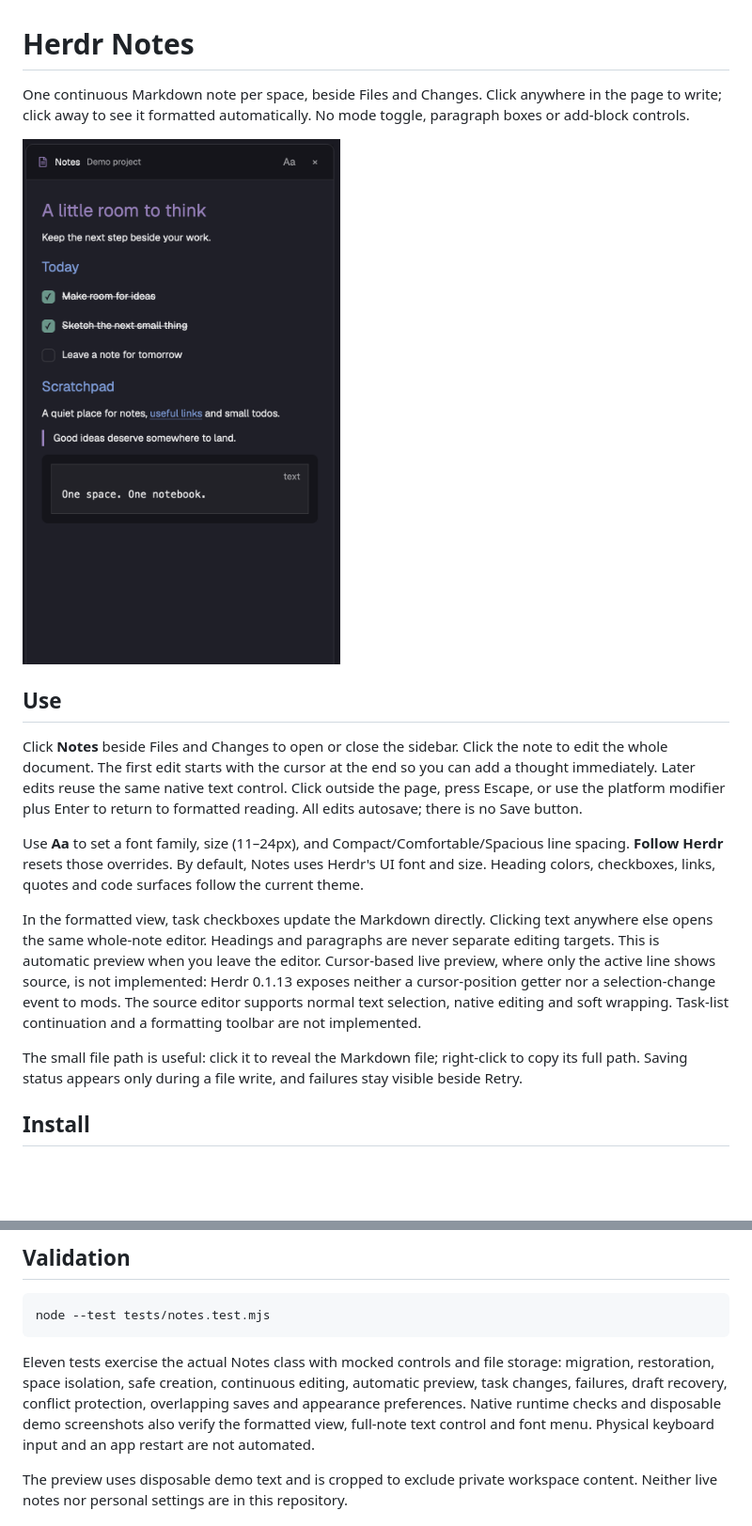
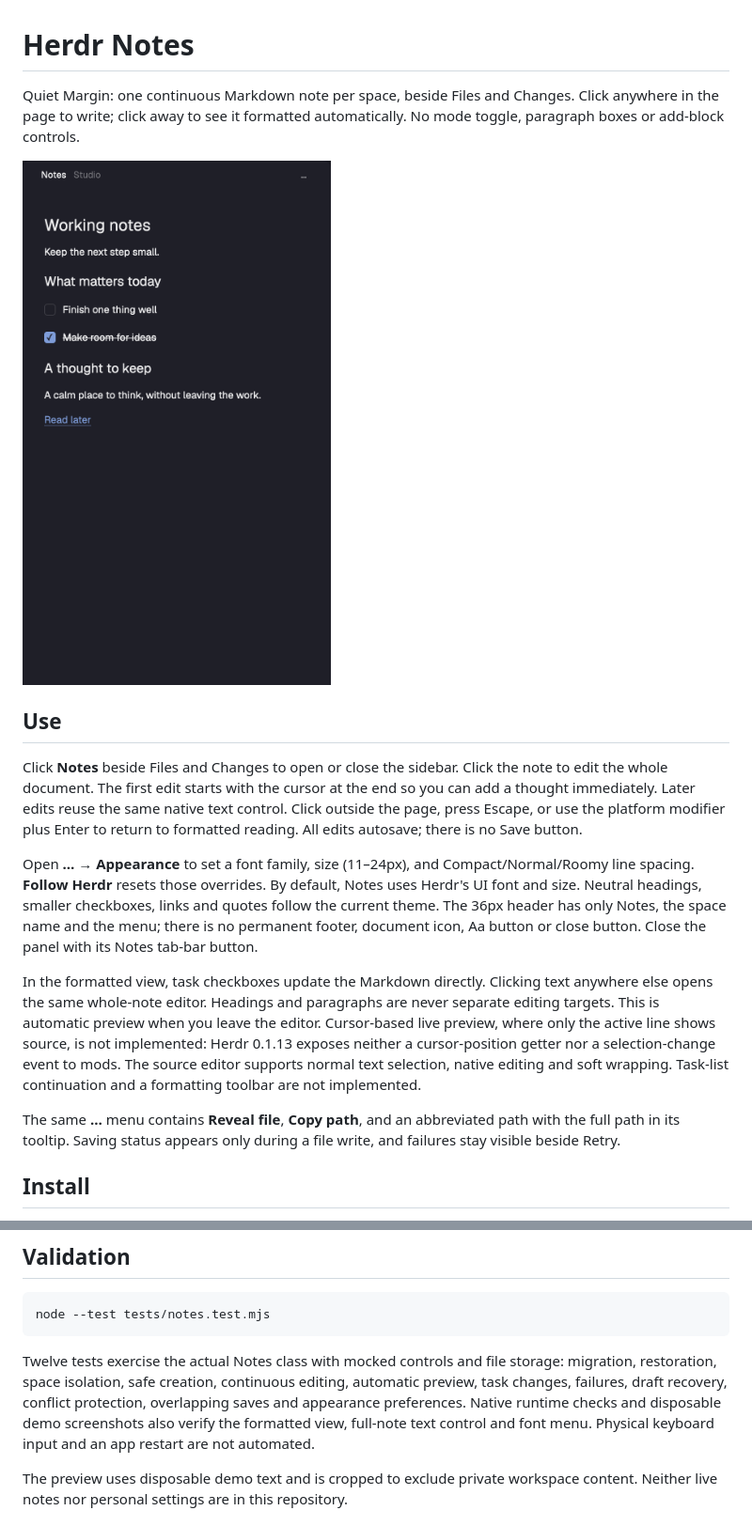
Before and after one commit to itspanicky/herdr-notes, a Markdown page: README.md, 2 parts joined by grey strips. Shown at 94% size. Rendered like a GitHub page; pictures changed too: preview.png; blank space fills up the shorter version.

Commit message:
Apply Quiet Margin design to the native Notes sidebar

````diff
--- a/README.md
+++ b/README.md
@@ -1,6 +1,6 @@
 # Herdr Notes
 
-One continuous Markdown note per space, beside Files and Changes. Click anywhere in the page to write; click away to see it formatted automatically. No mode toggle, paragraph boxes or add-block controls.
+Quiet Margin: one continuous Markdown note per space, beside Files and Changes. Click anywhere in the page to write; click away to see it formatted automatically. No mode toggle, paragraph boxes or add-block controls.
 
 <img src="preview.png" alt="Herdr Notes with theme-colored Markdown headings and tasks" width="412">
 
@@ -8,11 +8,11 @@ One continuous Markdown note per space, beside Files and Changes. Click anywhere
 
 Click **Notes** beside Files and Changes to open or close the sidebar. Click the note to edit the whole document. The first edit starts with the cursor at the end so you can add a thought immediately. Later edits reuse the same native text control. Click outside the page, press Escape, or use the platform modifier plus Enter to return to formatted reading. All edits autosave; there is no Save button.
 
-Use **Aa** to set a font family, size (11–24px), and Compact/Comfortable/Spacious line spacing. **Follow Herdr** resets those overrides. By default, Notes uses Herdr's UI font and size. Heading colors, checkboxes, links, quotes and code surfaces follow the current theme.
+Open **… → Appearance** to set a font family, size (11–24px), and Compact/Normal/Roomy line spacing. **Follow Herdr** resets those overrides. By default, Notes uses Herdr's UI font and size. Neutral headings, smaller checkboxes, links and quotes follow the current theme. The 36px header has only Notes, the space name and the menu; there is no permanent footer, document icon, Aa button or close button. Close the panel with its Notes tab-bar button.
 
 In the formatted view, task checkboxes update the Markdown directly. Clicking text anywhere else opens the same whole-note editor. Headings and paragraphs are never separate editing targets. This is automatic preview when you leave the editor. Cursor-based live preview, where only the active line shows source, is not implemented: Herdr 0.1.13 exposes neither a cursor-position getter nor a selection-change event to mods. The source editor supports normal text selection, native editing and soft wrapping. Task-list continuation and a formatting toolbar are not implemented.
 
-The small file path is useful: click it to reveal the Markdown file; right-click to copy its full path. Saving status appears only during a file write, and failures stay visible beside Retry.
+The same **…** menu contains **Reveal file**, **Copy path**, and an abbreviated path with the full path in its tooltip. Saving status appears only during a file write, and failures stay visible beside Retry.
 
 ## Install
 
@@ -50,7 +50,7 @@ To return to the default layout, run `herdr-app do layout.switch '{"name":"main"
 node --test tests/notes.test.mjs
 ```
 
-Eleven tests exercise the actual Notes class with mocked controls and file storage: migration, restoration, space isolation, safe creation, continuous editing, automatic preview, task changes, failures, draft recovery, conflict protection, overlapping saves and appearance preferences. Native runtime checks and disposable demo screenshots also verify the formatted view, full-note text control and font menu. Physical keyboard input and an app restart are not automated.
+Twelve tests exercise the actual Notes class with mocked controls and file storage: migration, restoration, space isolation, safe creation, continuous editing, automatic preview, task changes, failures, draft recovery, conflict protection, overlapping saves and appearance preferences. Native runtime checks and disposable demo screenshots also verify the formatted view, full-note text control and font menu. Physical keyboard input and an app restart are not automated.
 
 The preview uses disposable demo text and is cropped to exclude private workspace content. Neither live notes nor personal settings are in this repository.
 
````
Also changed, not shown: RECIPE.md (+11 -9 lines), design-qa.md (added, +24 -0 lines), layouts/notes.png, 2 other files.
